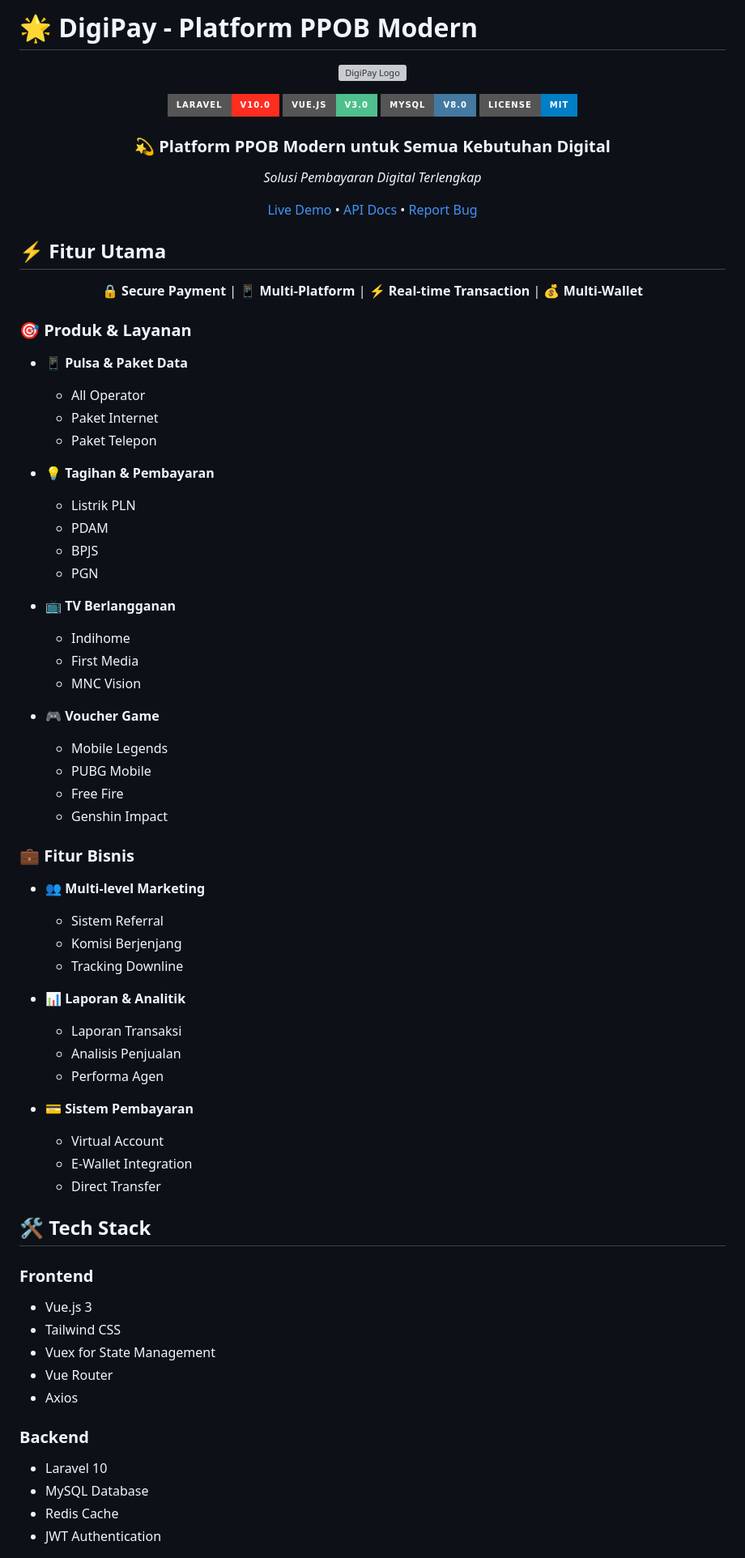
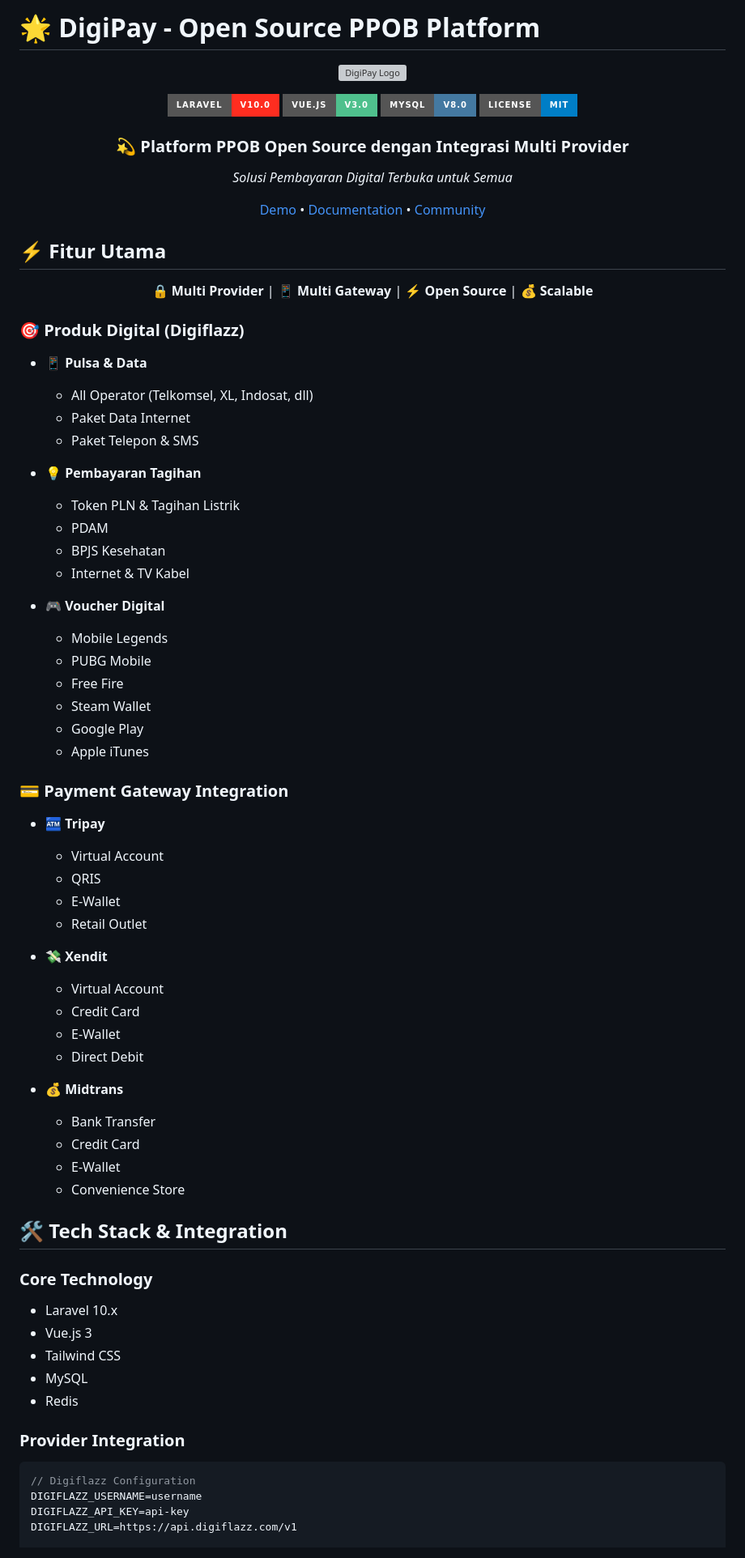
Before and after one commit to kayshinko/DEV_TOLS, a Markdown page: README.md, the part around the change printed below. Shown: that part at 81% size. Drawn GitHub-style; badges without logos; grey boxes are pictures that could not be loaded.

````diff
--- a/README.md
+++ b/README.md
@@ -1,4 +1,4 @@
-# 🌟 DigiPay - Platform PPOB Modern
+# 🌟 DigiPay - Open Source PPOB Platform
 
 <div align="center">
 
@@ -9,10 +9,10 @@
 [![MySQL](https://img.shields.io/badge/MySQL-v8.0-4479A1?style=for-the-badge&logo=mysql&logoColor=white)](https://www.mysql.com)
 [![License](https://img.shields.io/badge/license-MIT-blue?style=for-the-badge)](LICENSE)
 
-### 💫 Platform PPOB Modern untuk Semua Kebutuhan Digital
-*Solusi Pembayaran Digital Terlengkap*
+### 💫 Platform PPOB Open Source dengan Integrasi Multi Provider
+*Solusi Pembayaran Digital Terbuka untuk Semua*
 
-[Live Demo](https://demo.digipay.com) • [API Docs](https://api.digipay.com) • [Report Bug](https://github.com/username/digipay/issues)
+[Demo](https://demo.digipay.com) • [Documentation](https://docs.digipay.com) • [Community](https://github.com/kayshinko/DEV_TOLS/discussions)
 
 </div>
 
@@ -20,63 +20,64 @@
 
 <div align="center">
 
-🔒 **Secure Payment** | 📱 **Multi-Platform** | ⚡ **Real-time Transaction** | 💰 **Multi-Wallet**
+🔒 **Multi Provider** | 📱 **Multi Gateway** | ⚡ **Open Source** | 💰 **Scalable**
 
 </div>
 
-### 🎯 Produk & Layanan
+### 🎯 Produk Digital (Digiflazz)
 
-- 📱 **Pulsa & Paket Data**
-  - All Operator
-  - Paket Internet
-  - Paket Telepon
+- 📱 **Pulsa & Data**
+  - All Operator (Telkomsel, XL, Indosat, dll)
+  - Paket Data Internet
+  - Paket Telepon & SMS
 
-- 💡 **Tagihan & Pembayaran**
-  - Listrik PLN
+- 💡 **Pembayaran Tagihan**
+  - Token PLN & Tagihan Listrik
   - PDAM
-  - BPJS
-  - PGN
+  - BPJS Kesehatan
+  - Internet & TV Kabel
 
-- 📺 **TV Berlangganan**
-  - Indihome
-  - First Media
-  - MNC Vision
-
-- 🎮 **Voucher Game**
+- 🎮 **Voucher Digital**
   - Mobile Legends
   - PUBG Mobile
   - Free Fire
-  - Genshin Impact
+  - Steam Wallet
+  - Google Play
+  - Apple iTunes
 
-### 💼 Fitur Bisnis
+### 💳 Payment Gateway Integration
 
-- 👥 **Multi-level Marketing**
-  - Sistem Referral
-  - Komisi Berjenjang
-  - Tracking Downline
+- 🏧 **Tripay**
+  - Virtual Account
+  - QRIS
+  - E-Wallet
+  - Retail Outlet
 
-- 📊 **Laporan & Analitik**
-  - Laporan Transaksi
-  - Analisis Penjualan
-  - Performa Agen
+- 💸 **Xendit**
+  - Virtual Account
+  - Credit Card
+  - E-Wallet
+  - Direct Debit
 
-- 💳 **Sistem Pembayaran**
-  - Virtual Account
-  - E-Wallet Integration
-  - Direct Transfer
+- 💰 **Midtrans**
+  - Bank Transfer
+  - Credit Card
+  - E-Wallet
+  - Convenience Store
 
-## 🛠️ Tech Stack
+## 🛠️ Tech Stack & Integration
 
-### Frontend
+### Core Technology
+- Laravel 10.x
 - Vue.js 3
 - Tailwind CSS
-- Vuex for State Management
-- Vue Router
-- Axios
+- MySQL
+- Redis
 
-### Backend
-- Laravel 10
-- MySQL Database
-- Redis Cache
-- JWT Authentication
+### Provider Integration
+```php
+// Digiflazz Configuration
+DIGIFLAZZ_USERNAME=username
+DIGIFLAZZ_API_KEY=api-key
+DIGIFLAZZ_URL=https://api.digiflazz.com/v1
 
````
Also changed, not shown: other parts of README.md (+101 -103 lines).
